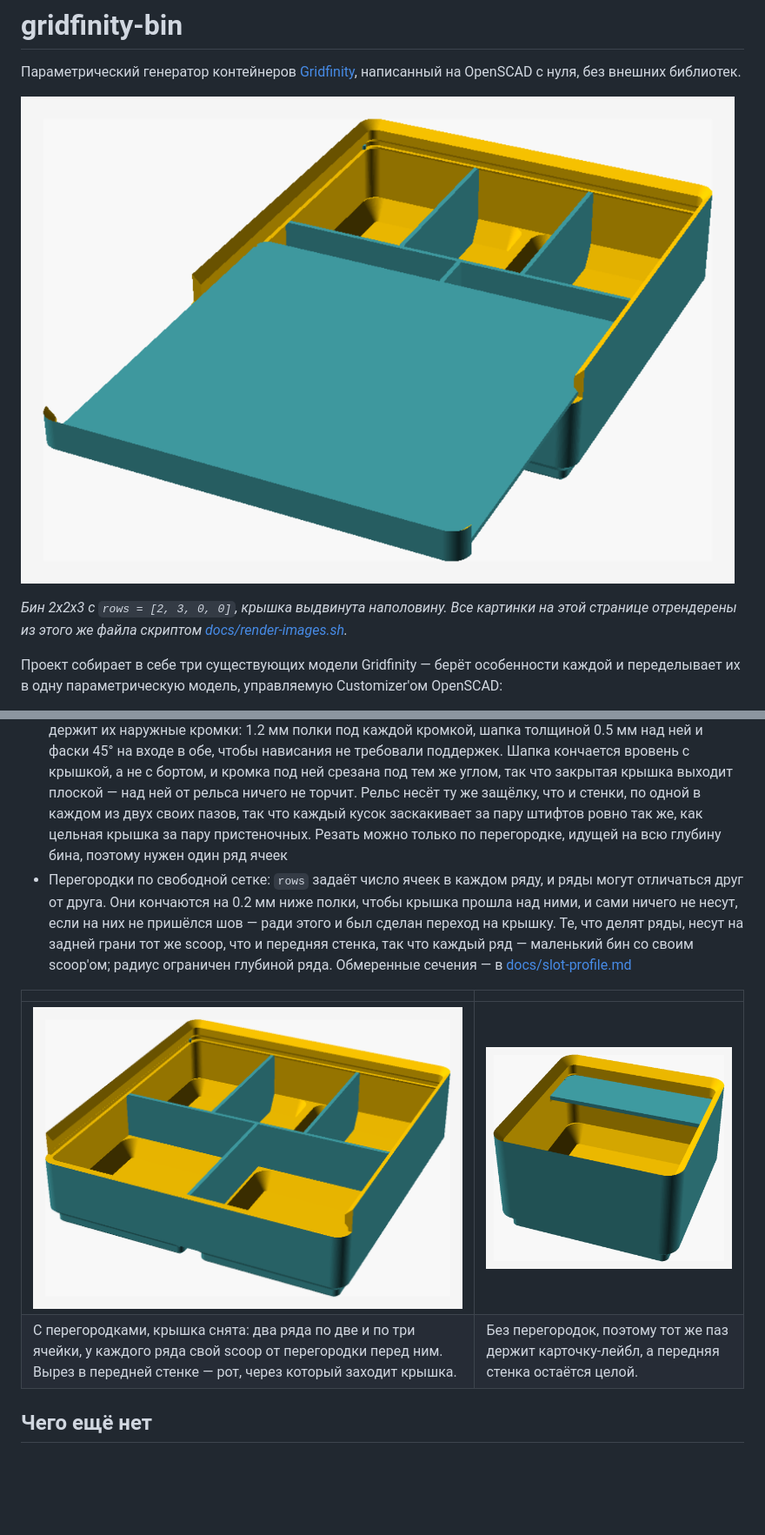
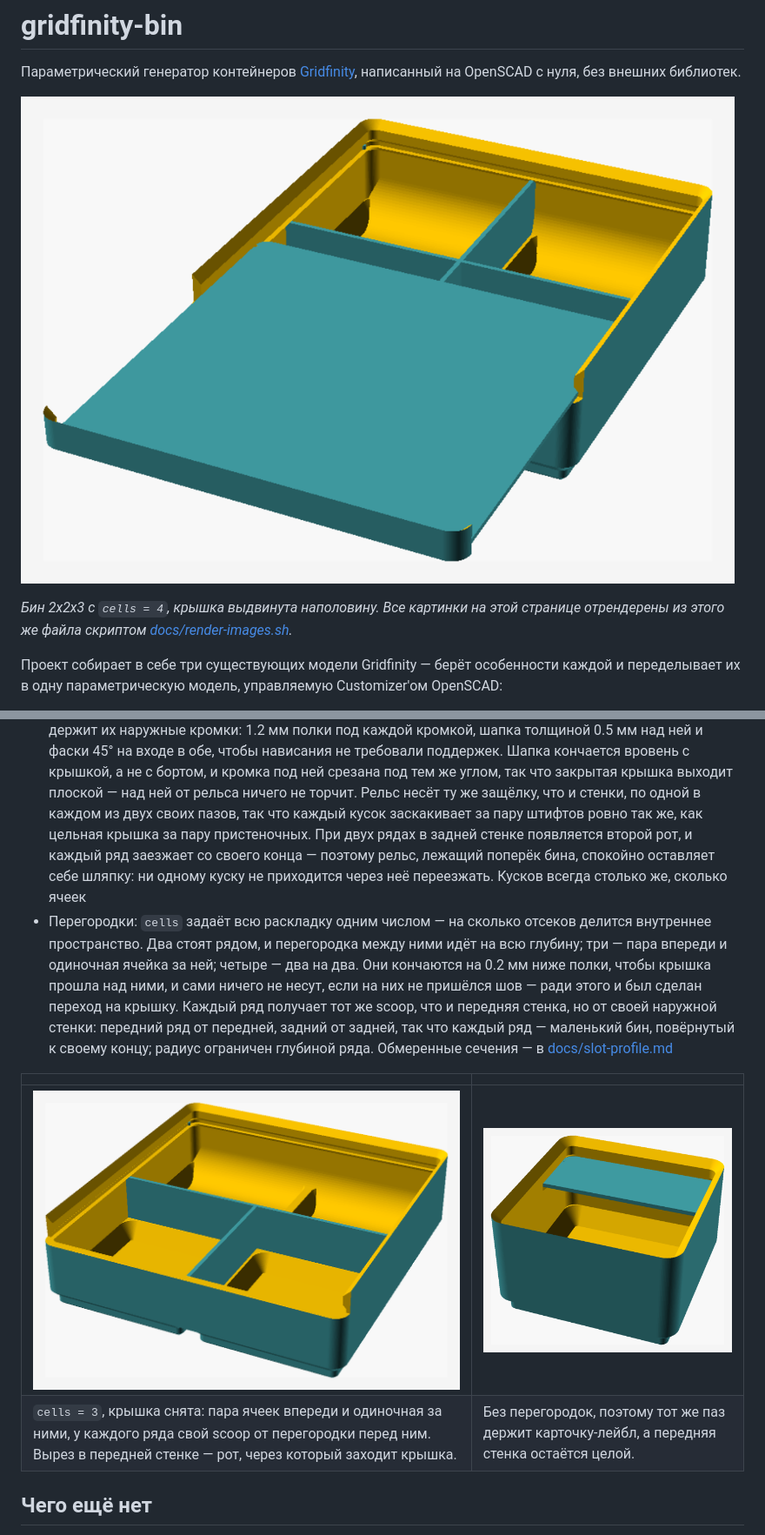
Before and after one commit to alex499/gridfinity-bin, a Markdown page: README.ru.md, 2 parts joined by grey strips. Shown: that part at 87% size. GitHub-like rendering; pictures changed too: docs/img/bin-card.png, docs/img/bin-divided.png, docs/img/lid-open.png; blank space fills up the shorter version.

Commit message:
Ask for cells by number, and give every row its own end of the bin

```diff
--- a/README.ru.md
+++ b/README.ru.md
@@ -7,7 +7,7 @@
 
 ![Бин 2x2x3 с сеткой из двух рядов, крышка выдвинута наполовину](docs/img/lid-open.png)
 
-*Бин 2x2x3 с `rows = [2, 3, 0, 0]`, крышка выдвинута наполовину. Все картинки на этой
+*Бин 2x2x3 с `cells = 4`, крышка выдвинута наполовину. Все картинки на этой
 странице отрендерены из этого же файла скриптом
 [docs/render-images.sh](docs/render-images.sh).*
 
@@ -64,20 +64,24 @@
   Шапка кончается вровень с крышкой, а не с бортом, и кромка под ней срезана под тем же углом,
   так что закрытая крышка выходит плоской — над ней от рельса ничего не торчит. Рельс несёт ту
   же защёлку, что и стенки, по одной в каждом из двух своих пазов, так что каждый кусок
-  заскакивает за пару штифтов ровно так же, как цельная крышка за пару пристеночных. Резать
-  можно только по перегородке, идущей на всю глубину бина, поэтому нужен один ряд ячеек
-- Перегородки по свободной сетке: `rows` задаёт число ячеек в каждом ряду, и ряды могут
-  отличаться друг от друга. Они кончаются на 0.2 мм ниже полки, чтобы крышка прошла над
-  ними, и сами ничего не несут, если на них не пришёлся шов — ради этого и был сделан
-  переход на крышку. Те, что делят ряды, несут на задней грани тот же scoop, что и передняя
-  стенка, так что каждый ряд — маленький бин со своим scoop'ом; радиус ограничен глубиной
-  ряда.
+  заскакивает за пару штифтов ровно так же, как цельная крышка за пару пристеночных. При двух
+  рядах в задней стенке появляется второй рот, и каждый ряд заезжает со своего конца — поэтому
+  рельс, лежащий поперёк бина, спокойно оставляет себе шляпку: ни одному куску не приходится
+  через неё переезжать. Кусков всегда столько же, сколько ячеек
+- Перегородки: `cells` задаёт всю раскладку одним числом — на сколько отсеков делится
+  внутреннее пространство. Два стоят рядом, и перегородка между ними идёт на всю глубину;
+  три — пара впереди и одиночная ячейка за ней; четыре — два на два. Они кончаются на
+  0.2 мм ниже полки, чтобы крышка прошла над ними, и сами ничего не несут, если на них не
+  пришёлся шов — ради этого и был сделан переход на крышку. Каждый ряд получает тот же
+  scoop, что и передняя стенка, но от своей наружной стенки: передний ряд от передней,
+  задний от задней, так что каждый ряд — маленький бин, повёрнутый к своему концу; радиус
+  ограничен глубиной ряда.
   Обмеренные сечения — в [docs/slot-profile.md](docs/slot-profile.md)
 
 | | |
 |---|---|
 | ![Тот же бин с перегородками, без крышки](docs/img/bin-divided.png) | ![Бин 1x1x3 без перегородок, в пазу карточка-лейбл](docs/img/bin-card.png) |
-| С перегородками, крышка снята: два ряда по две и по три ячейки, у каждого ряда свой scoop от перегородки перед ним. Вырез в передней стенке — рот, через который заходит крышка. | Без перегородок, поэтому тот же паз держит карточку-лейбл, а передняя стенка остаётся целой. |
+| `cells = 3`, крышка снята: пара ячеек впереди и одиночная за ними, у каждого ряда свой scoop от перегородки перед ним. Вырез в передней стенке — рот, через который заходит крышка. | Без перегородок, поэтому тот же паз держит карточку-лейбл, а передняя стенка остаётся целой. |
 
 ## Чего ещё нет
 
```
Also changed, not shown: other parts of README.ru.md (+5 -5 lines), README.md (+17 -14 lines), docs/slot-profile.md (+12 -12 lines), docs/img/section.png, 2 other files.
